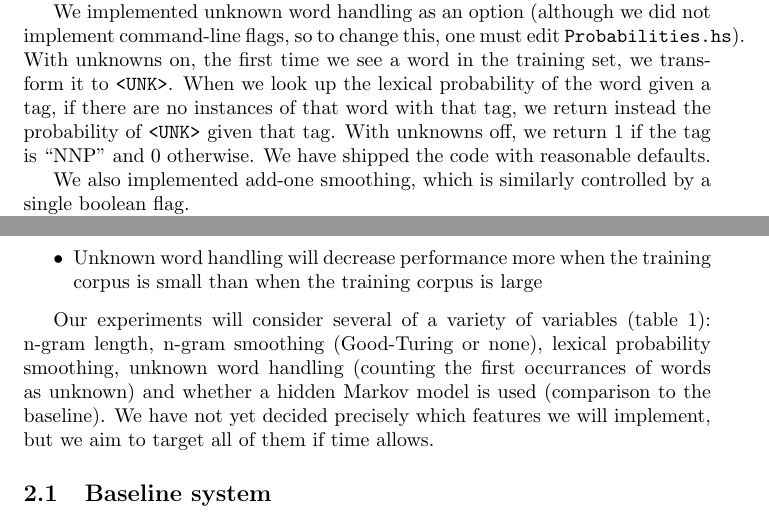
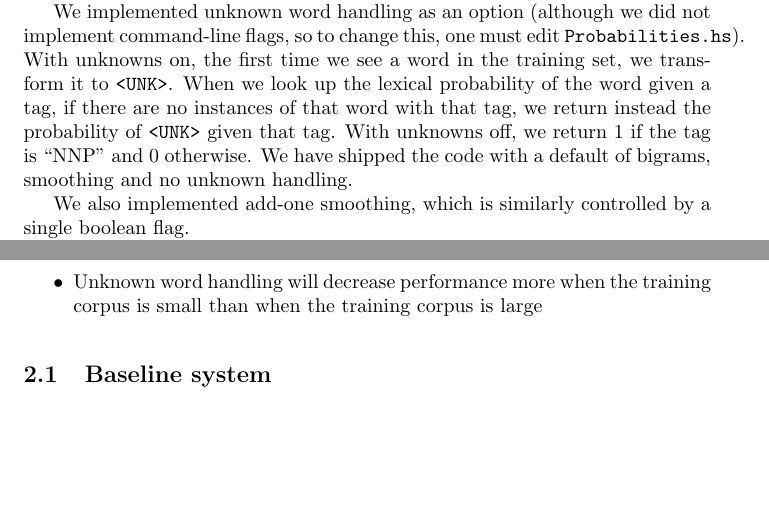
Before and after one commit to astory/cs4740_2, a LaTeX document (papers/part2.tex): two parts of pages 1 and 3 of 4 before the commit and two parts of pages 1 and 3 of 3 after it, joined at a grey line, cut so that both start at the same text, the shorter picture padded with empty space. Compiled offline with pdfLaTeX.

Commit message:
more papery

```diff
--- a/papers/part2.tex
+++ b/papers/part2.tex
@@ -36,8 +36,8 @@ With unknowns on, the first time we see a word in the training set, we transform
 it to \verb+<UNK>+.  When we look up the lexical probability of the word given a
 tag, if there are no instances of that word with that tag, we return instead the
 probability of \verb+<UNK>+ given that tag.  With unknowns off, we return 1 if
-the tag is ``NNP'' and 0 otherwise.  We have shipped the code with reasonable
-defaults.
+the tag is ``NNP'' and 0 otherwise.  We have shipped the code with a default of
+bigrams, smoothing and no unknown handling.
 
 We also implemented add-one smoothing, which is similarly controlled by a single
 boolean flag.
@@ -123,13 +123,6 @@ Levels &  10000   &  2  & None    & None \\
 \caption{\label{tab:ind_vars}Independent variables for experiments on the final system with a Hidden Markov Model}
 \end{table}
 
-Our experiments will consider several of a variety of variables (table \ref{tab:ind_vars}): n-gram length,
-n-gram smoothing (Good-Turing or none), lexical probability smoothing, unknown
-word handling (counting the first occurrances of words as unknown) and
-whether a hidden Markov model is used (comparison to the baseline).
-We have not yet decided precisely which features we will implement, but we
-aim to target all of them if time allows.
-
 %The document should describe the baseline system, report the baseline
 %predictions for the task, and explain how you got them(e.g. wrote your
 %own code, used a package, used the web-based scorer).
```
